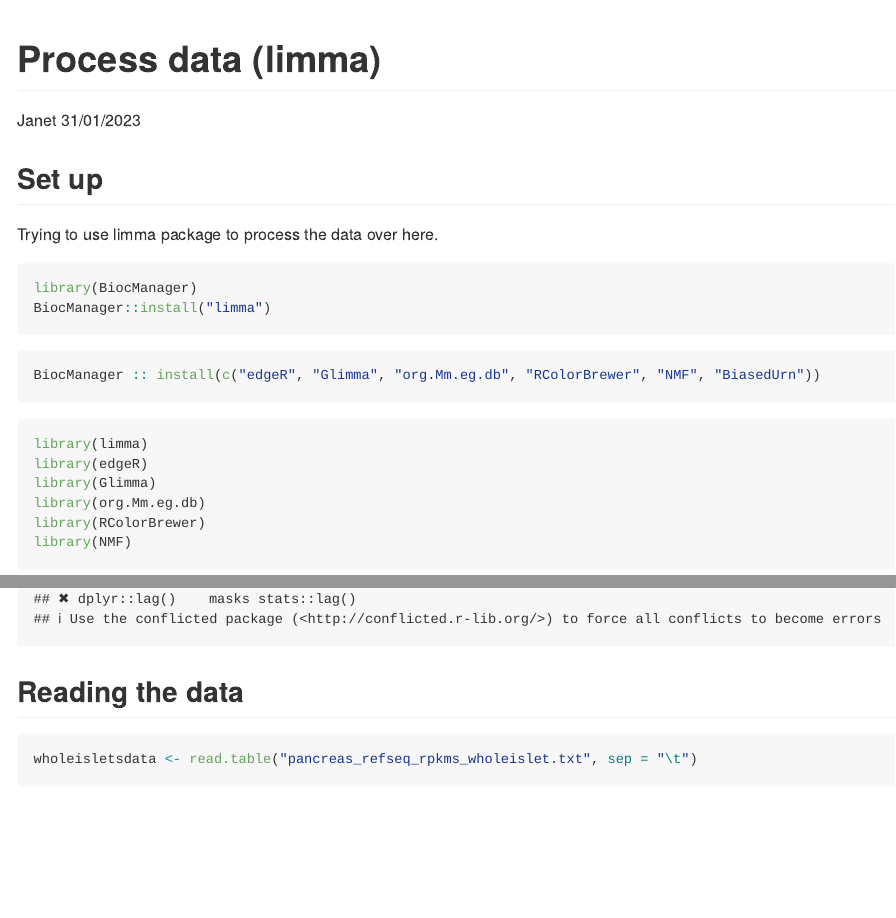
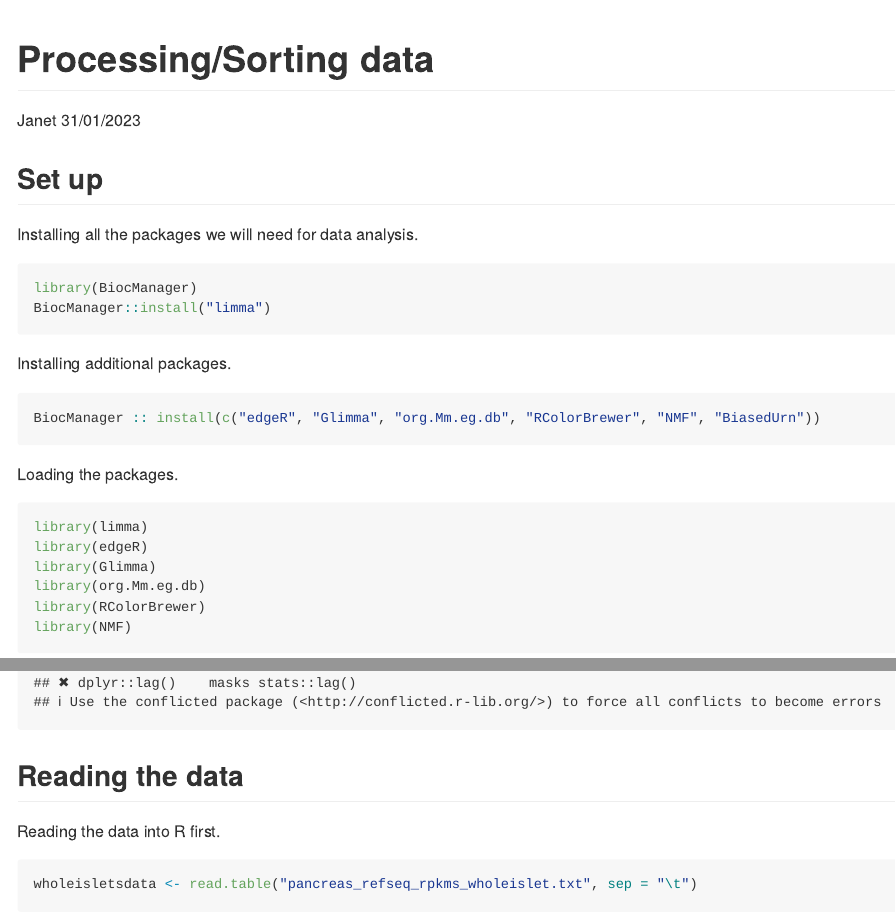
Before and after one commit to STAT540-UBC-2023/project-zinc, an R Markdown document (Processing Data.Rmd): the page in a window 1100 px wide, from its top, and a second part further down, joined at a grey line. Rendered offline with R 4.5, knitr and Pandoc, with nearby package versions; some code elsewhere in the file could not run offline.

Commit message:
processing data rmd made.

````diff
--- a/Processing Data.Rmd
+++ b/Processing Data.Rmd
@@ -1,20 +1,23 @@
 ---
-title: "Process data (limma)"
+title: "Processing/Sorting data"
 author: "Janet"
 date: "31/01/2023"
 output: github_document
 ---
 ## Set up
-Trying to use limma package to process the data over here.
+
+Installing all the packages we will need for data analysis.
 ```{r setup}
 library(BiocManager)
 BiocManager::install("limma")
 ```
 
+Installing additional packages.
 ```{r}
 BiocManager :: install(c("edgeR", "Glimma", "org.Mm.eg.db", "RColorBrewer", "NMF", "BiasedUrn"))
 ```
 
+Loading the packages.
 ```{r}
 library(limma)
 library(edgeR)
@@ -27,5 +30,6 @@ library(tidyverse)
 
 ## Reading the data
 
+Reading the data into R first.
 ```{r}
 wholeisletsdata <- read.table("pancreas_refseq_rpkms_wholeislet.txt", sep = "\t")
````
Also changed, not shown: Processing Data.Rmd (6 more changed lines).
